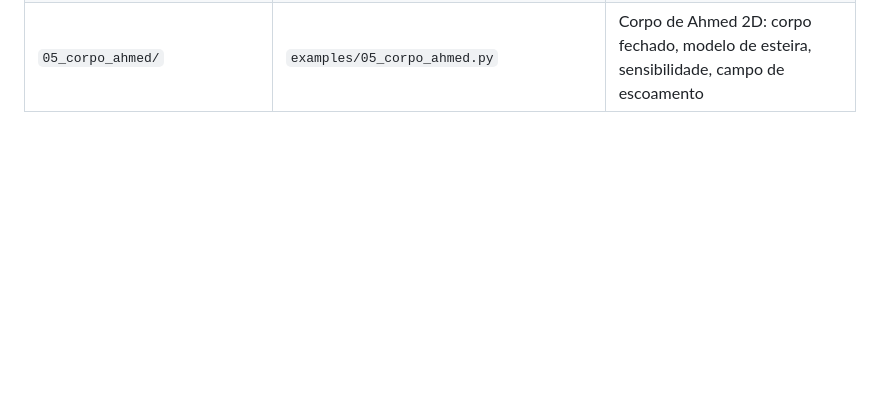
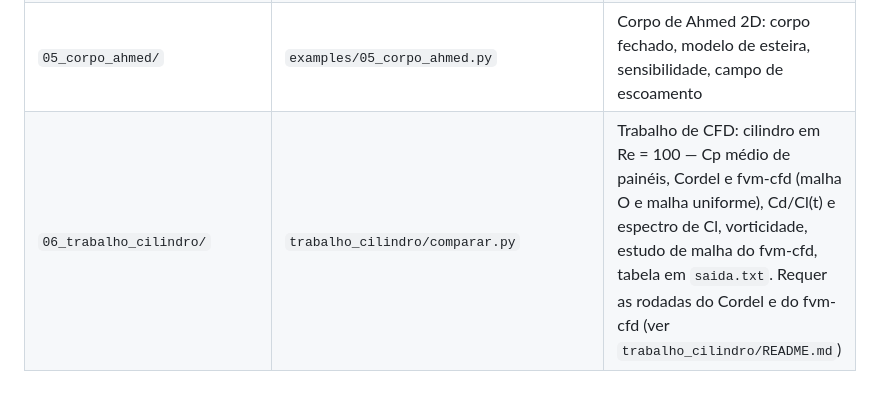
Before and after one commit to lucianonoleto79/panel_method, a Markdown page: results/README.md, the part around the change. GitHub-like rendering; blank space fills up the shorter version.

```diff
--- a/results/README.md
+++ b/results/README.md
@@ -20,3 +20,4 @@ for f in examples/0*.py; do python "$f"; done
 | `03_corpo_rankine/` | `examples/03_corpo_rankine.py` | Oval de Rankine por painéis × superposição analítica, convergência |
 | `04_aerofolios/` | `examples/04_aerofolios.py` | Kármán–Trefftz/Joukowski × solução exata, NACA Cl × α, efeito solo, linhas de corrente |
 | `05_corpo_ahmed/` | `examples/05_corpo_ahmed.py` | Corpo de Ahmed 2D: corpo fechado, modelo de esteira, sensibilidade, campo de escoamento |
+| `06_trabalho_cilindro/` | `trabalho_cilindro/comparar.py` | Trabalho de CFD: cilindro em Re = 100 — Cp médio de painéis, Cordel e fvm-cfd (malha O e malha uniforme), Cd/Cl(t) e espectro de Cl, vorticidade, estudo de malha do fvm-cfd, tabela em `saida.txt`. Requer as rodadas do Cordel e do fvm-cfd (ver `trabalho_cilindro/README.md`) |
```
Also changed, not shown: README.md (+23 -0 lines), trabalho_cilindro/README.md (added, +34 -0 lines), trabalho_cilindro/enunciado.md (added, +346 -0 lines), trabalho_cilindro/gabarito.md (added, +156 -0 lines), results/06_trabalho_cilindro/comparacao_cp.png (added), results/06_trabalho_cilindro/comparacao_forcas.png (added), results/06_trabalho_cilindro/comparacao_vorticidade.png (added), results/06_trabalho_cilindro/estudo_malha_fvm.png (added), 6 other files.
